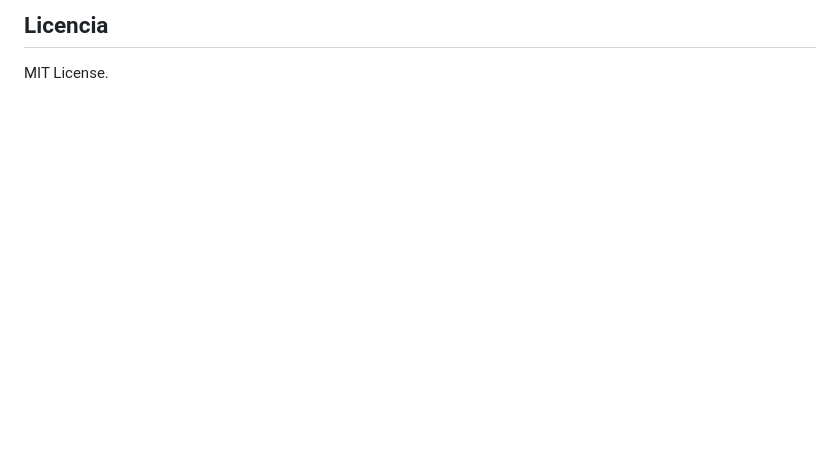
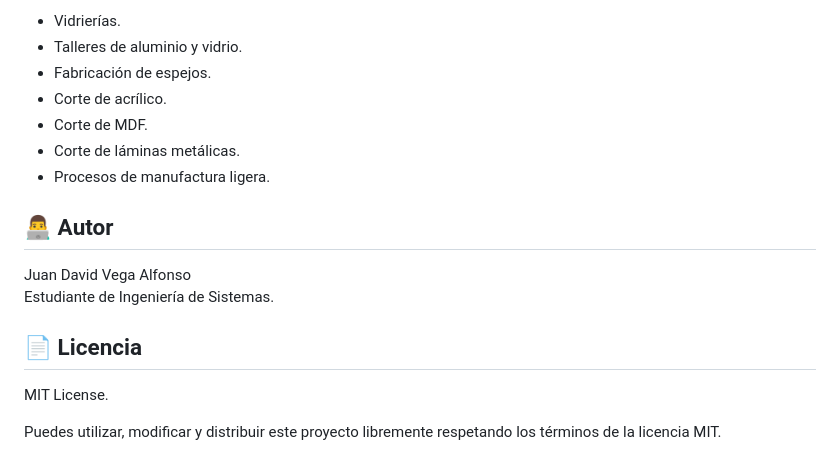
Before and after one commit to Juan-419/OptiGlass, a Markdown page: README.md, the part around one of its changes. Rendered like a GitHub page; blank space fills up the shorter version.

```diff
--- a/README.md
+++ b/README.md
@@ -117,4 +164,19 @@ Juan David Vega Alfonso, estudiante de Ingenieria de Sistemas.
 
-## Licencia
+- Vidrierías.
+- Talleres de aluminio y vidrio.
+- Fabricación de espejos.
+- Corte de acrílico.
+- Corte de MDF.
+- Corte de láminas metálicas.
+- Procesos de manufactura ligera.
+
+## 👨‍💻 Autor
+
+Juan David Vega Alfonso
+Estudiante de Ingeniería de Sistemas.
+
+## 📄 Licencia
 
 MIT License.
+
+Puedes utilizar, modificar y distribuir este proyecto libremente respetando los términos de la licencia MIT.
```
Also changed, not shown: other parts of README.md (+100 -53 lines).
